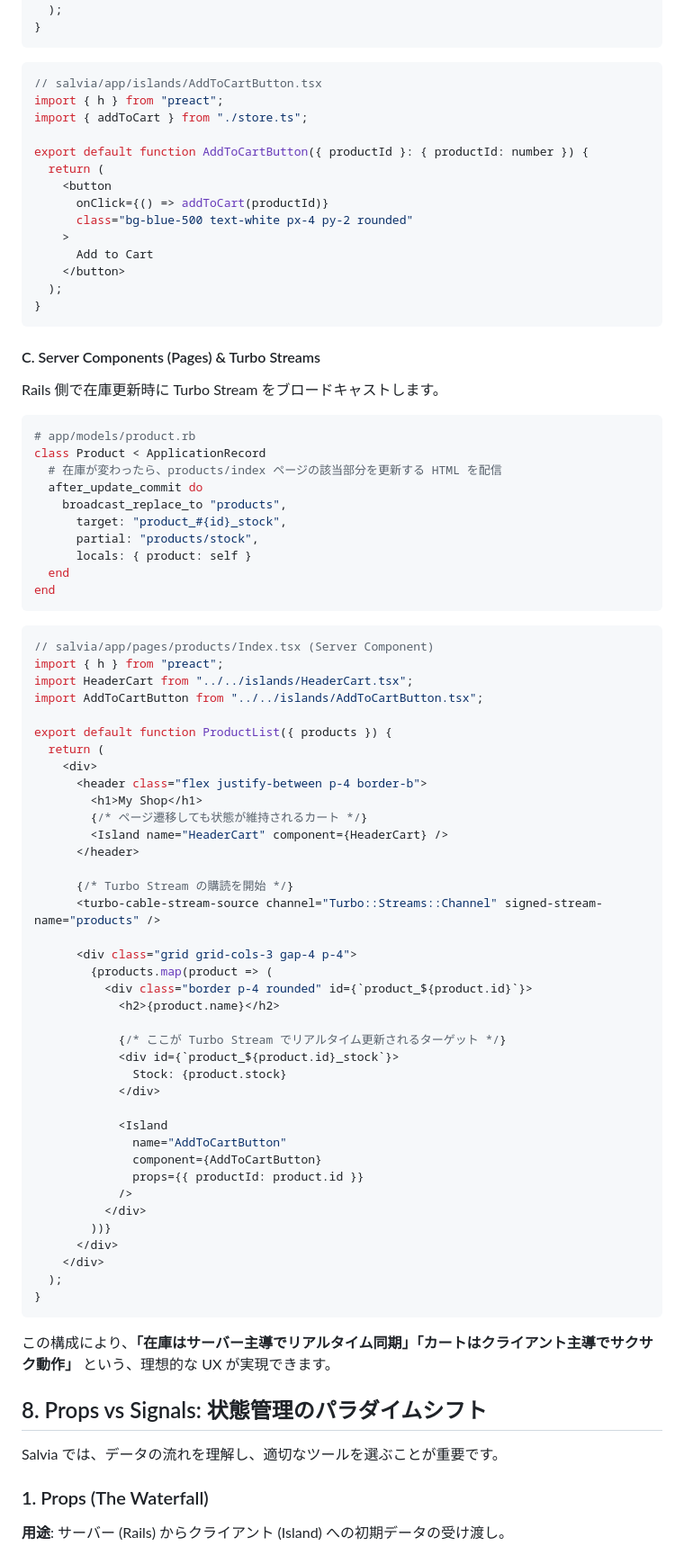
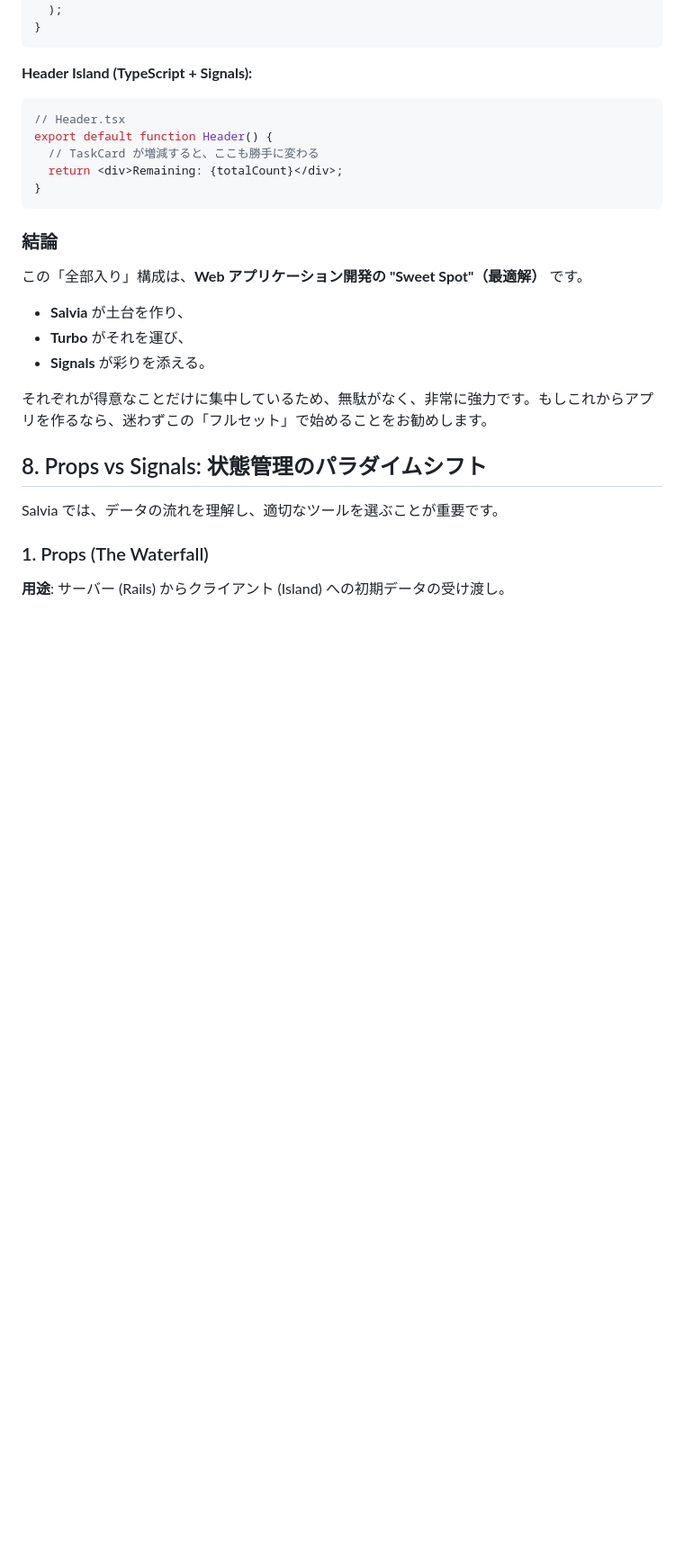
Before and after one commit to genfuru011/Salvia, a Markdown page: WisdomforSalvia.md, the part around one of its changes. Shown at 90% size. GitHub-like rendering; blank space fills up the shorter version.

Commit message:
Update WisdomforSalvia.md with The Ultimate Salvia Stack explanation

````diff
--- a/WisdomforSalvia.md
+++ b/WisdomforSalvia.md
@@ -200,81 +238,25 @@ export default function HeaderCart() {
 }
 ```
 
+**Header Island (TypeScript + Signals):**
+
 ```tsx
-// salvia/app/islands/AddToCartButton.tsx
-import { h } from "preact";
-import { addToCart } from "./store.ts";
-
-export default function AddToCartButton({ productId }: { productId: number }) {
-  return (
-    <button
-      onClick={() => addToCart(productId)}
-      class="bg-blue-500 text-white px-4 py-2 rounded"
-    >
-      Add to Cart
-    </button>
-  );
+// Header.tsx
+export default function Header() {
+  // TaskCard が増減すると、ここも勝手に変わる
+  return <div>Remaining: {totalCount}</div>;
 }
 ```
 
-#### C. Server Components (Pages) & Turbo Streams
-Rails 側で在庫更新時に Turbo Stream をブロードキャストします。
+### 結論
 
-```ruby
-# app/models/product.rb
-class Product < ApplicationRecord
-  # 在庫が変わったら、products/index ページの該当部分を更新する HTML を配信
-  after_update_commit do
-    broadcast_replace_to "products",
-      target: "product_#{id}_stock",
-      partial: "products/stock",
-      locals: { product: self }
-  end
-end
-```
+この「全部入り」構成は、**Web アプリケーション開発の "Sweet Spot"（最適解）** です。
 
-```tsx
-// salvia/app/pages/products/Index.tsx (Server Component)
-import { h } from "preact";
-import HeaderCart from "../../islands/HeaderCart.tsx";
-import AddToCartButton from "../../islands/AddToCartButton.tsx";
+*   **Salvia** が土台を作り、
+*   **Turbo** がそれを運び、
+*   **Signals** が彩りを添える。
 
-export default function ProductList({ products }) {
-  return (
-    <div>
-      <header class="flex justify-between p-4 border-b">
-        <h1>My Shop</h1>
-        {/* ページ遷移しても状態が維持されるカート */}
-        <Island name="HeaderCart" component={HeaderCart} />
-      </header>
-
-      {/* Turbo Stream の購読を開始 */}
-      <turbo-cable-stream-source channel="Turbo::Streams::Channel" signed-stream-name="products" />
-
-      <div class="grid grid-cols-3 gap-4 p-4">
-        {products.map(product => (
-          <div class="border p-4 rounded" id={`product_${product.id}`}>
-            <h2>{product.name}</h2>
-
-            {/* ここが Turbo Stream でリアルタイム更新されるターゲット */}
-            <div id={`product_${product.id}_stock`}>
-              Stock: {product.stock}
-            </div>
-
-            <Island
-              name="AddToCartButton"
-              component={AddToCartButton}
-              props={{ productId: product.id }}
-            />
-          </div>
-        ))}
-      </div>
-    </div>
-  );
-}
-```
-
-この構成により、**「在庫はサーバー主導でリアルタイム同期」「カートはクライアント主導でサクサク動作」** という、理想的な UX が実現できます。
+それぞれが得意なことだけに集中しているため、無駄がなく、非常に強力です。もしこれからアプリを作るなら、迷わずこの「フルセット」で始めることをお勧めします。
 
 ## 8. Props vs Signals: 状態管理のパラダイムシフト
 
````
Also changed, not shown: other parts of WisdomforSalvia.md (+79 -41 lines).
